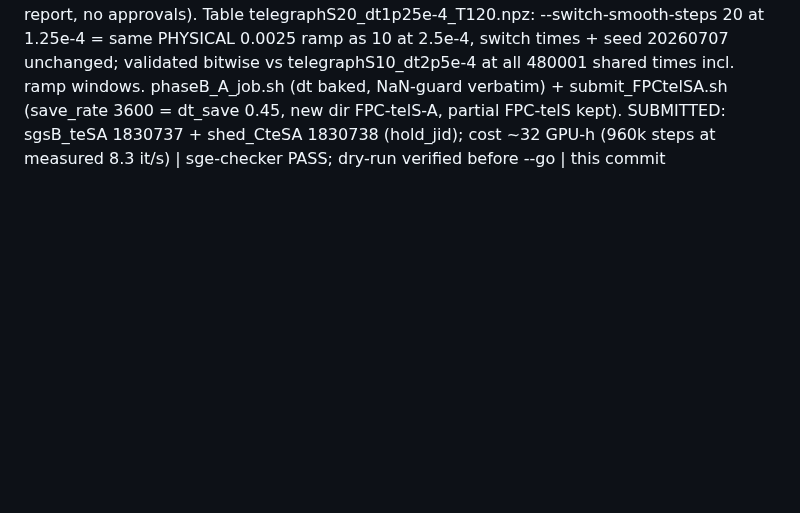
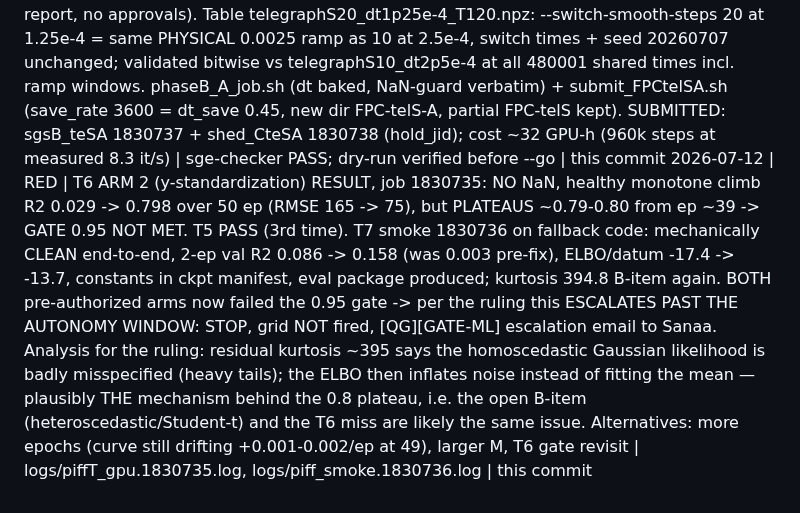
Before and after one commit to sanaamouzahir/qg-closure, a Markdown page: DECISIONS.md, the part around the change. Drawn GitHub-style; blank space fills up the shorter version.

Commit message:
[fable-authored] DECISIONS: T6 arm-2 verdict R2 0.798 (plateau, no NaN) — both ruling arms exhausted, grid held, escalation
Co-Authored-By: Claude Fable 5 <noreply@anthropic.com>
Claude-Session: https://claude.ai/code/session_01VXxt7pyPRMkL4AM546UvWi

```diff
--- a/DECISIONS.md
+++ b/DECISIONS.md
@@ -82,3 +82,4 @@ ledger is the branch's.)
 2026-07-12 | GREEN | y-standardization fallback IMPLEMENTED (recorded, invertible; spec-S1.2 target definition untouched): model buffers y_mu/y_sd from exact train stats (saved in every ckpt state_dict + run_info/manifest constants); GP trains on (y-y_mu)/y_sd; predict_physical() inverts exactly -> ALL reported metrics stay in physical target units (train_piff.evaluate, residual_kurtosis, eval_piff.predict_frame switched); data-informed init now applied in standardized space (outputscale 0.9, noise 0.1, mean 0 -> conditioned kernels); T6 mirrors trainer path | CPU sanity: round-trip exact, ckpt buffer restore exact, 3 train steps finite, eval physical; T1-T4 4 passed 0 skipped; py_compile clean x5 | this commit
 2026-07-12 | GREEN | FPC-telS POSTMORTEM (job 1830422, NaN-guard kill): NaN onset t=66.815 (scalars), 12.3 units INTO the Re=5600 dwell [54.47, 68.86] and 2.05 before the next switch; hard-switch FPC-tel died at t=68.615 in the SAME dwell — switch-impulse hypothesis DISPROVEN. Signature = grid-scale dt-edge: Z exploded 3.44 -> 7.6e191 over 0.07 time units with E flat at 4.314; Re 5600 = U 2.87 vs max U 2.0 (Re 3900) of the clean 2.5e-4 members; earlier 10.3-unit Re=5600 dwell survived (edge crossing = local-velocity rare event, cape-precedent consistent) | scalars.npz pre-NaN records + telegraphS10 table analysis, logs/sgsB_teS.1830422.log | this commit
 2026-07-12 | RED | FPC-telS-A rerun at dt HALVED to 1.25e-4 (CAPE-A playbook applied to the cylinder) — authorization: Sanaa 07-12 autonomy window, chat (act-and-report, no approvals). Table telegraphS20_dt1p25e-4_T120.npz: --switch-smooth-steps 20 at 1.25e-4 = same PHYSICAL 0.0025 ramp as 10 at 2.5e-4, switch times + seed 20260707 unchanged; validated bitwise vs telegraphS10_dt2p5e-4 at all 480001 shared times incl. ramp windows. phaseB_A_job.sh (dt baked, NaN-guard verbatim) + submit_FPCtelSA.sh (save_rate 3600 = dt_save 0.45, new dir FPC-telS-A, partial FPC-telS kept). SUBMITTED: sgsB_teSA 1830737 + shed_CteSA 1830738 (hold_jid); cost ~32 GPU-h (960k steps at measured 8.3 it/s) | sge-checker PASS; dry-run verified before --go | this commit
+2026-07-12 | RED | T6 ARM 2 (y-standardization) RESULT, job 1830735: NO NaN, healthy monotone climb R2 0.029 -> 0.798 over 50 ep (RMSE 165 -> 75), but PLATEAUS ~0.79-0.80 from ep ~39 -> GATE 0.95 NOT MET. T5 PASS (3rd time). T7 smoke 1830736 on fallback code: mechanically CLEAN end-to-end, 2-ep val R2 0.086 -> 0.158 (was 0.003 pre-fix), ELBO/datum -17.4 -> -13.7, constants in ckpt manifest, eval package produced; kurtosis 394.8 B-item again. BOTH pre-authorized arms now failed the 0.95 gate -> per the ruling this ESCALATES PAST THE AUTONOMY WINDOW: STOP, grid NOT fired, [QG][GATE-ML] escalation email to Sanaa. Analysis for the ruling: residual kurtosis ~395 says the homoscedastic Gaussian likelihood is badly misspecified (heavy tails); the ELBO then inflates noise instead of fitting the mean — plausibly THE mechanism behind the 0.8 plateau, i.e. the open B-item (heteroscedastic/Student-t) and the T6 miss are likely the same issue. Alternatives: more epochs (curve still drifting +0.001-0.002/ep at 49), larger M, T6 gate revisit | logs/piffT_gpu.1830735.log, logs/piff_smoke.1830736.log | this commit
```
